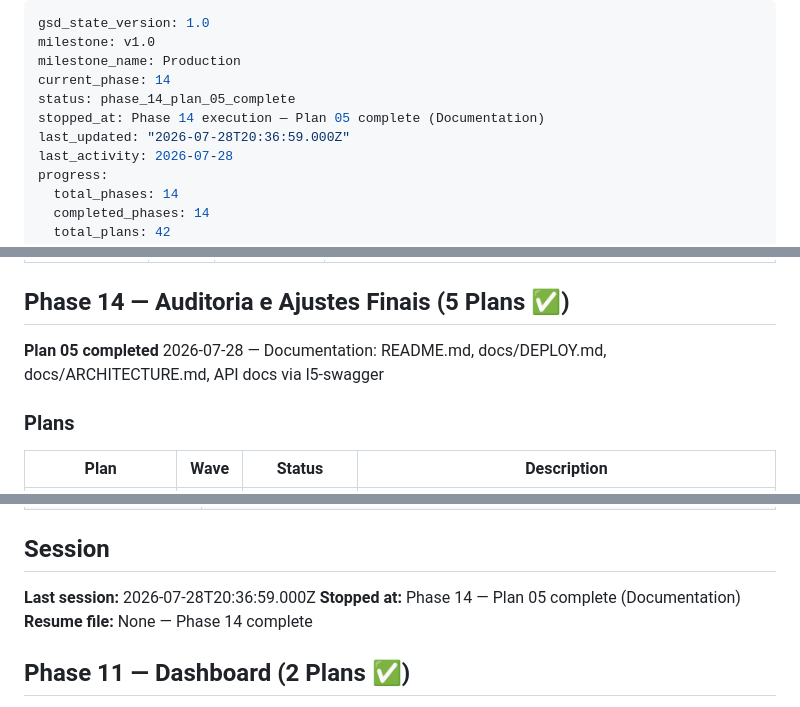
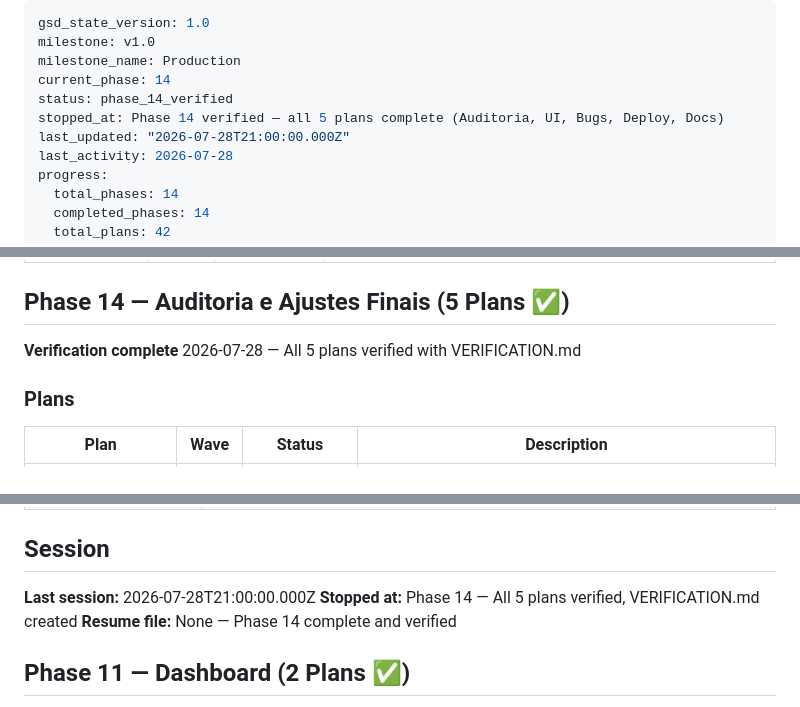
Before and after one commit to phellipecoelho-spec/LabControl, a Markdown page: .planning/STATE.md, 3 parts joined by grey strips. Rendered like a GitHub page.

Commit message:
docs(14): add VERIFICATION.md for Phase 14, update STATE.md

```diff
--- a/.planning/STATE.md
+++ b/.planning/STATE.md
@@ -3,9 +3,9 @@ gsd_state_version: 1.0
 milestone: v1.0
 milestone_name: Production
 current_phase: 14
-status: phase_14_plan_05_complete
-stopped_at: Phase 14 execution — Plan 05 complete (Documentation)
-last_updated: "2026-07-28T20:36:59.000Z"
+status: phase_14_verified
+stopped_at: Phase 14 verified — all 5 plans complete (Auditoria, UI, Bugs, Deploy, Docs)
+last_updated: "2026-07-28T21:00:00.000Z"
 last_activity: 2026-07-28
 progress:
   total_phases: 14
@@ -241,7 +241,7 @@ Phase 6 (Estoque) — 3 planos concluídos:
 
 ## Phase 14 — Auditoria e Ajustes Finais (5 Plans ✅)
 
-**Plan 05 completed** 2026-07-28 — Documentation: README.md, docs/DEPLOY.md, docs/ARCHITECTURE.md, API docs via l5-swagger
+**Verification complete** 2026-07-28 — All 5 plans verified with VERIFICATION.md
 
 ### Plans
 
@@ -264,9 +264,9 @@ Phase 6 (Estoque) — 3 planos concluídos:
 
 ## Session
 
-**Last session:** 2026-07-28T20:36:59.000Z
-**Stopped at:** Phase 14 — Plan 05 complete (Documentation)
-**Resume file:** None — Phase 14 complete
+**Last session:** 2026-07-28T21:00:00.000Z
+**Stopped at:** Phase 14 — All 5 plans verified, VERIFICATION.md created
+**Resume file:** None — Phase 14 complete and verified
 
 ## Phase 11 — Dashboard (2 Plans ✅)
 
```
Also changed, not shown: 1 other file.
